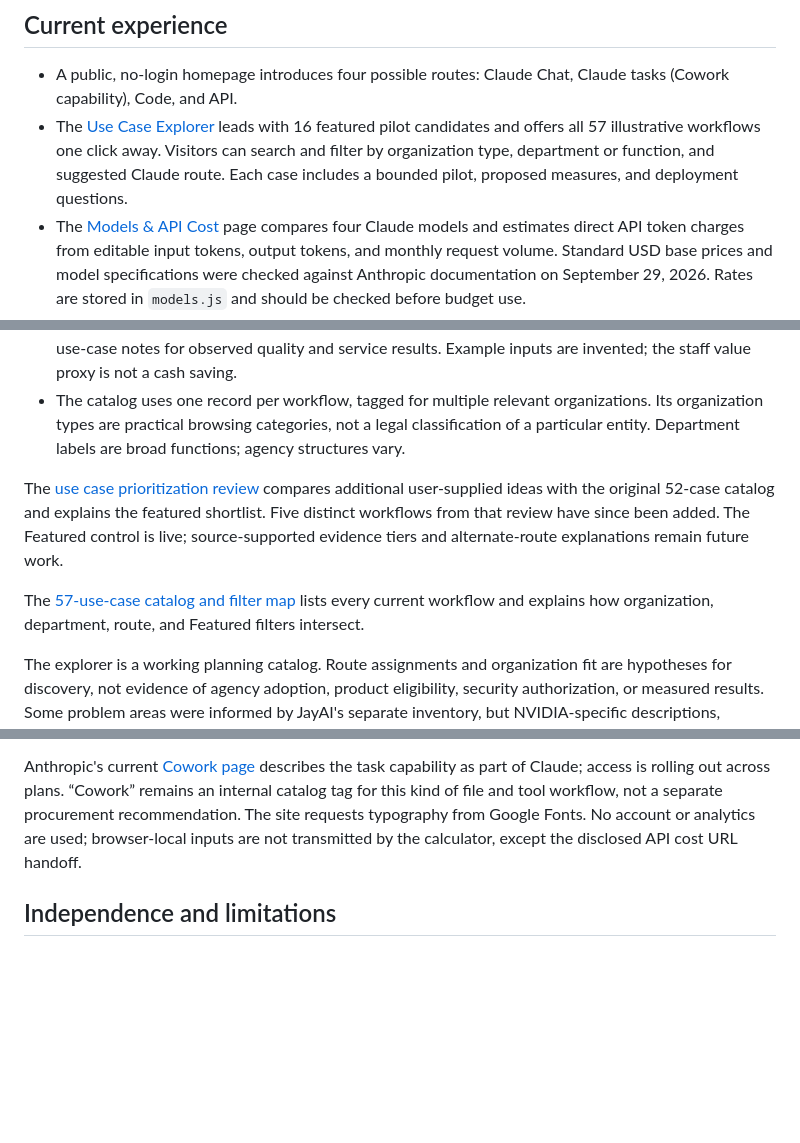
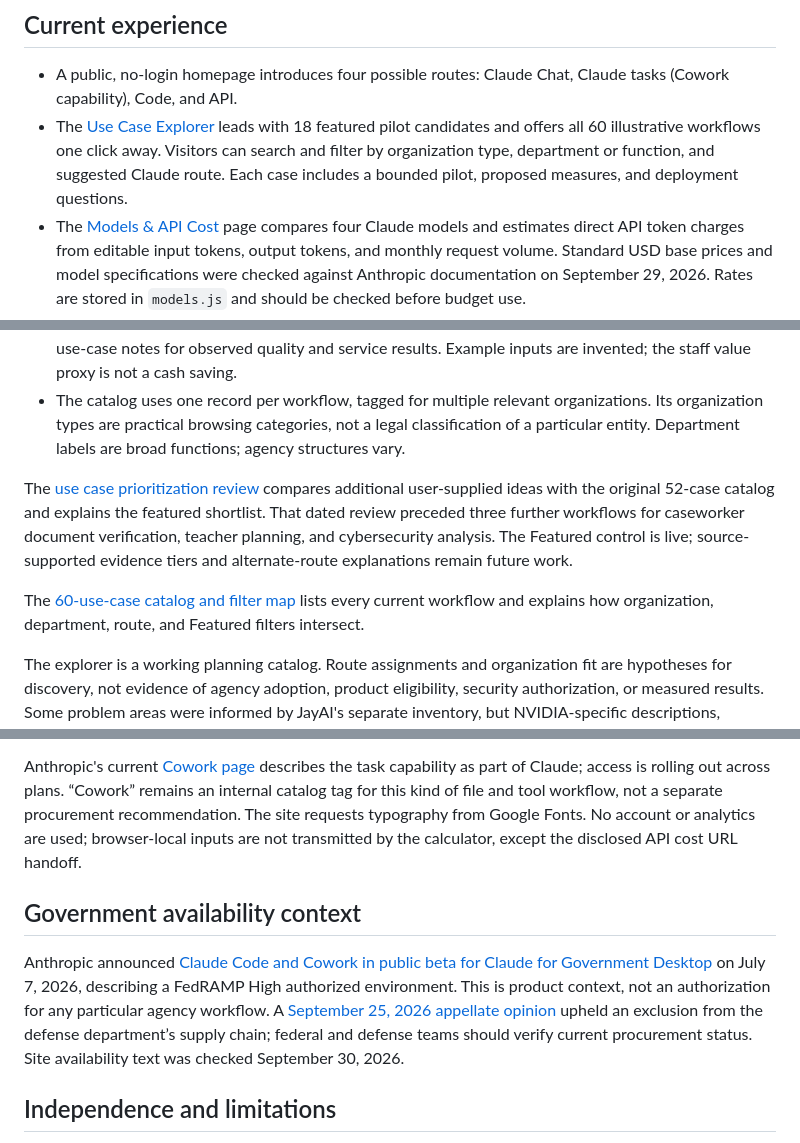
Before and after one commit to Jaybc25/ClaudeForGov, a Markdown page: README.md, 3 parts joined by grey strips. Rendered like a GitHub page; blank space fills up the shorter version.

Commit message:
Update README.md for evidence-led catalog

```diff
--- a/README.md
+++ b/README.md
@@ -5,15 +5,15 @@ An independent JayAI project exploring where Claude could help government teams
 ## Current experience
 
 - A public, no-login homepage introduces four possible routes: Claude Chat, Claude tasks (Cowork capability), Code, and API.
-- The [Use Case Explorer](https://claude-for-gov.vercel.app/use-cases.html) leads with 16 featured pilot candidates and offers all 57 illustrative workflows one click away. Visitors can search and filter by organization type, department or function, and suggested Claude route. Each case includes a bounded pilot, proposed measures, and deployment questions.
+- The [Use Case Explorer](https://claude-for-gov.vercel.app/use-cases.html) leads with 18 featured pilot candidates and offers all 60 illustrative workflows one click away. Visitors can search and filter by organization type, department or function, and suggested Claude route. Each case includes a bounded pilot, proposed measures, and deployment questions.
 - The [Models & API Cost](https://claude-for-gov.vercel.app/models.html) page compares four Claude models and estimates direct API token charges from editable input tokens, output tokens, and monthly request volume. Standard USD base prices and model specifications were checked against Anthropic documentation on September 29, 2026. Rates are stored in `models.js` and should be checked before budget use.
 - A workload that exceeds a model's per-request context or maximum output is marked as infeasible in the comparison; it cannot be carried into the pilot calculator for that selected model.
 - The [Pilot Value Planner](https://claude-for-gov.vercel.app/pilot-value.html) accepts a use case and its suggested pilot measures from the explorer. It models the full baseline and assisted staff time, one realization factor, a capacity value proxy, recurring and implementation costs, three-year net value, capacity ROI, and payback. API token cost can be carried from the model calculator. Negative outcomes are displayed plainly. It also provides local, per-use-case notes for observed quality and service results. Example inputs are invented; the staff value proxy is not a cash saving.
 - The catalog uses one record per workflow, tagged for multiple relevant organizations. Its organization types are practical browsing categories, not a legal classification of a particular entity. Department labels are broad functions; agency structures vary.
 
-The [use case prioritization review](USE_CASE_PRIORITIZATION.md) compares additional user-supplied ideas with the original 52-case catalog and explains the featured shortlist. Five distinct workflows from that review have since been added. The Featured control is live; source-supported evidence tiers and alternate-route explanations remain future work.
+The [use case prioritization review](USE_CASE_PRIORITIZATION.md) compares additional user-supplied ideas with the original 52-case catalog and explains the featured shortlist. That dated review preceded three further workflows for caseworker document verification, teacher planning, and cybersecurity analysis. The Featured control is live; source-supported evidence tiers and alternate-route explanations remain future work.
 
-The [57-use-case catalog and filter map](USE_CASE_CATALOG.md) lists every current workflow and explains how organization, department, route, and Featured filters intersect.
+The [60-use-case catalog and filter map](USE_CASE_CATALOG.md) lists every current workflow and explains how organization, department, route, and Featured filters intersect.
 
 The explorer is a working planning catalog. Route assignments and organization fit are hypotheses for discovery, not evidence of agency adoption, product eligibility, security authorization, or measured results. Some problem areas were informed by JayAI's separate inventory, but NVIDIA-specific descriptions, blueprint implementation details, product links, and infrastructure recommendations were not copied.
 
@@ -28,6 +28,10 @@ The pilot planner shows an illustrative capacity ROI, not verified agency ROI or
 
 Anthropic's current [Cowork page](https://claude.com/product/cowork) describes the task capability as part of Claude; access is rolling out across plans. “Cowork” remains an internal catalog tag for this kind of file and tool workflow, not a separate procurement recommendation. The site requests typography from Google Fonts. No account or analytics are used; browser-local inputs are not transmitted by the calculator, except the disclosed API cost URL handoff.
 
+## Government availability context
+
+Anthropic announced [Claude Code and Cowork in public beta for Claude for Government Desktop](https://claude.com/blog/bringing-claude-code-and-claude-cowork-to-government) on July 7, 2026, describing a FedRAMP High authorized environment. This is product context, not an authorization for any particular agency workflow. A [September 25, 2026 appellate opinion](https://media.cadc.uscourts.gov/opinions/docs/2026/09/26-1049-2194984.pdf) upheld an exclusion from the defense department’s supply chain; federal and defense teams should verify current procurement status. Site availability text was checked September 30, 2026.
+
 ## Independence and limitations
 
 ClaudeForGov is a personal project and is not affiliated with or endorsed by Anthropic. It is not an official procurement, security, legal, or policy assessment. Product access, pricing, data handling, and agency requirements must be verified for each deployment.
```
